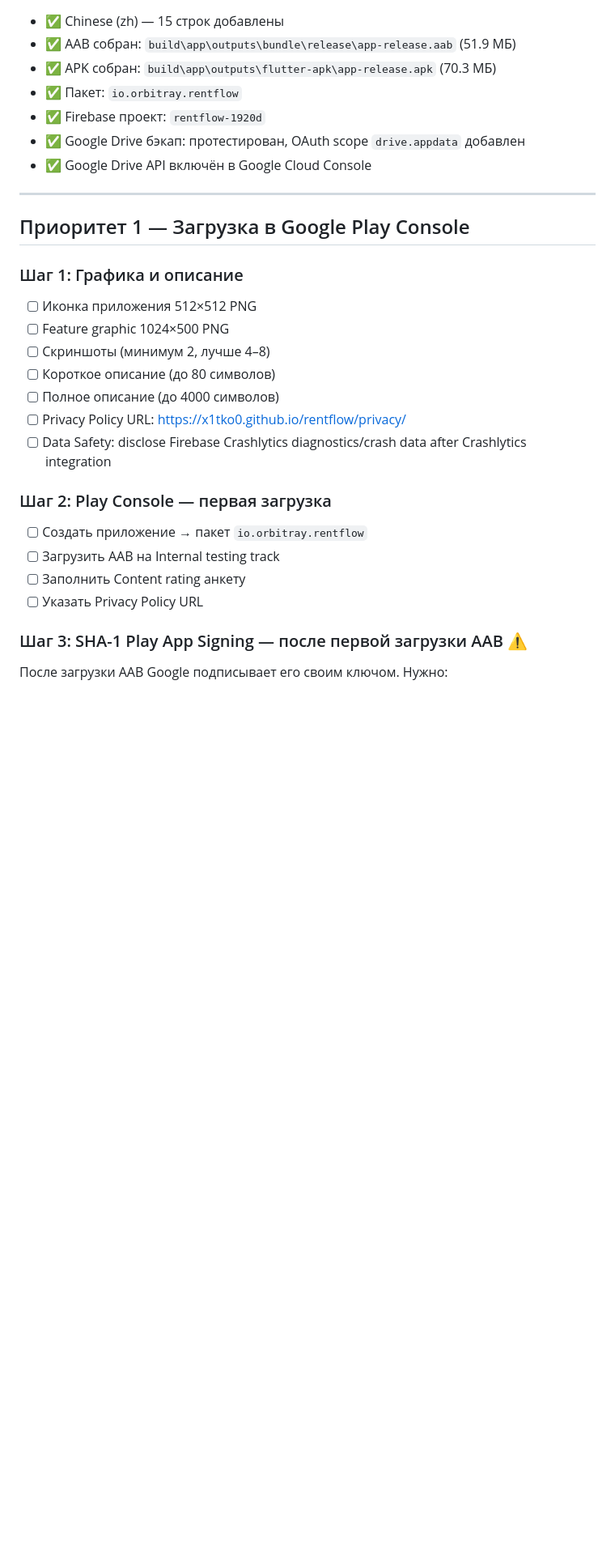
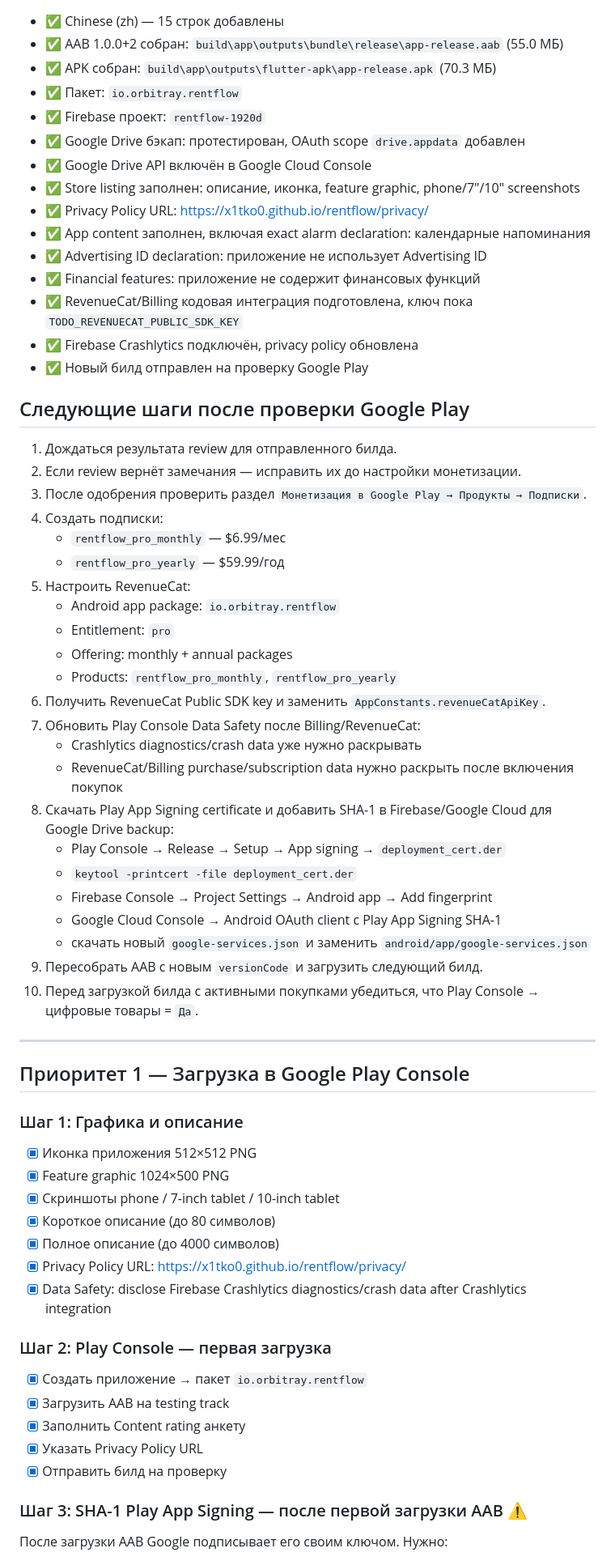
Before and after one commit to x1tko0/rentflow, a Markdown page: docs/plans/play_store_release_plan.md, the part around one of its changes. Shown at 81% size. GitHub-like rendering; blank space fills up the shorter version.

Commit message:
Document Play review follow-up steps

```diff
--- a/docs/plans/play_store_release_plan.md
+++ b/docs/plans/play_store_release_plan.md
@@ -4,29 +4,64 @@
 - ✅ Chinese (zh) — 15 строк добавлены
-- ✅ AAB собран: `build\app\outputs\bundle\release\app-release.aab` (51.9 МБ)
+- ✅ AAB 1.0.0+2 собран: `build\app\outputs\bundle\release\app-release.aab` (55.0 МБ)
 - ✅ APK собран: `build\app\outputs\flutter-apk\app-release.apk` (70.3 МБ)
 - ✅ Пакет: `io.orbitray.rentflow`
 - ✅ Firebase проект: `rentflow-1920d`
 - ✅ Google Drive бэкап: протестирован, OAuth scope `drive.appdata` добавлен
 - ✅ Google Drive API включён в Google Cloud Console
+- ✅ Store listing заполнен: описание, иконка, feature graphic, phone/7"/10" screenshots
+- ✅ Privacy Policy URL: https://x1tko0.github.io/rentflow/privacy/
+- ✅ App content заполнен, включая exact alarm declaration: календарные напоминания
+- ✅ Advertising ID declaration: приложение не использует Advertising ID
+- ✅ Financial features: приложение не содержит финансовых функций
+- ✅ RevenueCat/Billing кодовая интеграция подготовлена, ключ пока `TODO_REVENUECAT_PUBLIC_SDK_KEY`
+- ✅ Firebase Crashlytics подключён, privacy policy обновлена
+- ✅ Новый билд отправлен на проверку Google Play
+
+## Следующие шаги после проверки Google Play
+
+1. Дождаться результата review для отправленного билда.
+2. Если review вернёт замечания — исправить их до настройки монетизации.
+3. После одобрения проверить раздел `Монетизация в Google Play → Продукты → Подписки`.
+4. Создать подписки:
+   - `rentflow_pro_monthly` — $6.99/мес
+   - `rentflow_pro_yearly` — $59.99/год
+5. Настроить RevenueCat:
+   - Android app package: `io.orbitray.rentflow`
+   - Entitlement: `pro`
+   - Offering: monthly + annual packages
+   - Products: `rentflow_pro_monthly`, `rentflow_pro_yearly`
+6. Получить RevenueCat Public SDK key и заменить `AppConstants.revenueCatApiKey`.
+7. Обновить Play Console Data Safety после Billing/RevenueCat:
+   - Crashlytics diagnostics/crash data уже нужно раскрывать
+   - RevenueCat/Billing purchase/subscription data нужно раскрыть после включения покупок
+8. Скачать Play App Signing certificate и добавить SHA-1 в Firebase/Google Cloud для Google Drive backup:
+   - Play Console → Release → Setup → App signing → `deployment_cert.der`
+   - `keytool -printcert -file deployment_cert.der`
+   - Firebase Console → Project Settings → Android app → Add fingerprint
+   - Google Cloud Console → Android OAuth client с Play App Signing SHA-1
+   - скачать новый `google-services.json` и заменить `android/app/google-services.json`
+9. Пересобрать AAB с новым `versionCode` и загрузить следующий билд.
+10. Перед загрузкой билда с активными покупками убедиться, что Play Console → цифровые товары = `Да`.
 
 ---
 
 ## Приоритет 1 — Загрузка в Google Play Console
 
 ### Шаг 1: Графика и описание
-- [ ] Иконка приложения 512×512 PNG
-- [ ] Feature graphic 1024×500 PNG
-- [ ] Скриншоты (минимум 2, лучше 4–8)
-- [ ] Короткое описание (до 80 символов)
-- [ ] Полное описание (до 4000 символов)
-- [ ] Privacy Policy URL: https://x1tko0.github.io/rentflow/privacy/
-- [ ] Data Safety: disclose Firebase Crashlytics diagnostics/crash data after Crashlytics integration
+- [x] Иконка приложения 512×512 PNG
+- [x] Feature graphic 1024×500 PNG
+- [x] Скриншоты phone / 7-inch tablet / 10-inch tablet
+- [x] Короткое описание (до 80 символов)
+- [x] Полное описание (до 4000 символов)
+- [x] Privacy Policy URL: https://x1tko0.github.io/rentflow/privacy/
+- [x] Data Safety: disclose Firebase Crashlytics diagnostics/crash data after Crashlytics integration
 
 ### Шаг 2: Play Console — первая загрузка
-- [ ] Создать приложение → пакет `io.orbitray.rentflow`
-- [ ] Загрузить AAB на Internal testing track
-- [ ] Заполнить Content rating анкету
-- [ ] Указать Privacy Policy URL
+- [x] Создать приложение → пакет `io.orbitray.rentflow`
+- [x] Загрузить AAB на testing track
+- [x] Заполнить Content rating анкету
+- [x] Указать Privacy Policy URL
+- [x] Отправить билд на проверку
 
 ### Шаг 3: SHA-1 Play App Signing — после первой загрузки AAB ⚠️
 После загрузки AAB Google подписывает его своим ключом. Нужно:
```
Also changed, not shown: other parts of docs/plans/play_store_release_plan.md (+5 -4 lines).
